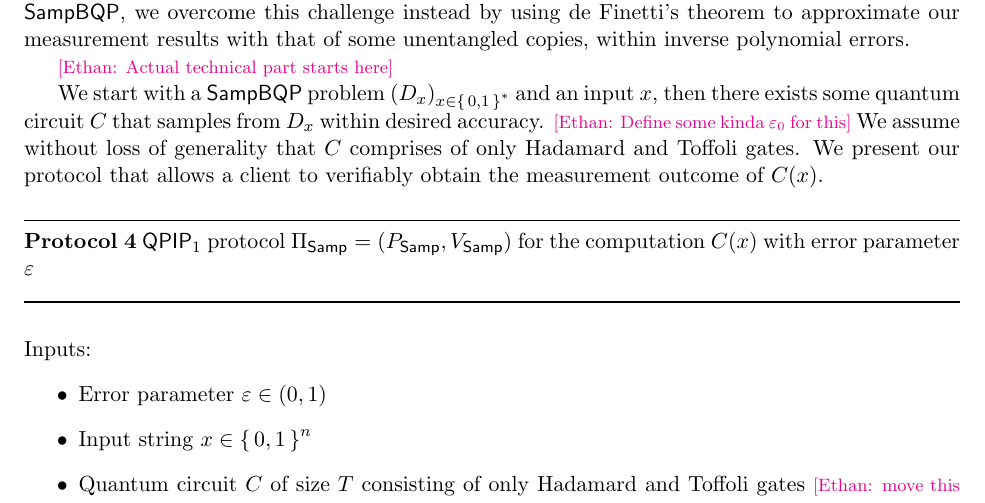
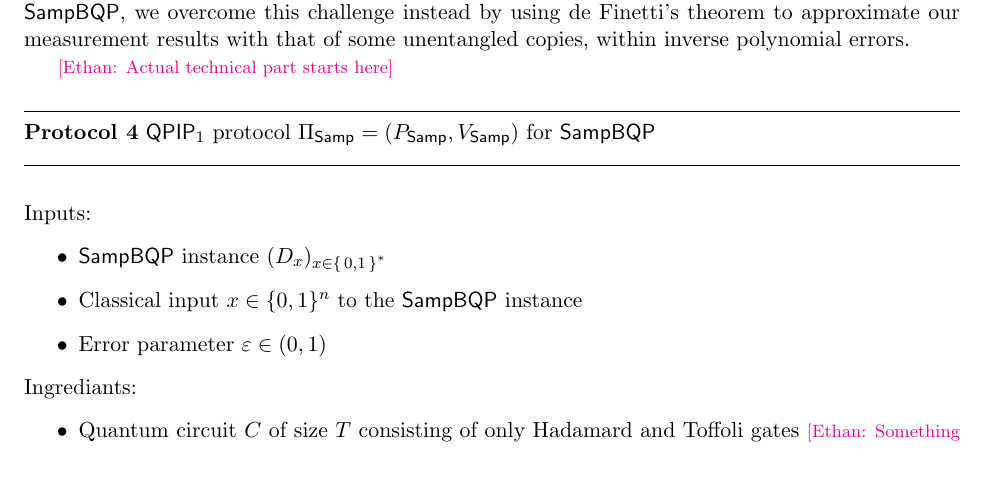
Before and after one commit to ethanlee515/quantum-delegation-paper, a LaTeX paper (paper.tex, which reads qpip.tex): part of page 14 of 31, cut so that both start at the same text, the shorter picture padded with empty space. Compiled offline with pdfLaTeX.

Commit message:
Implement a couple more suggestions

```diff
--- a/qpip.tex
+++ b/qpip.tex
@@ -21,23 +21,19 @@ within inverse polynomial errors.
 
 \Ethan{Actual technical part starts here}
 
-We start with a $\SampBQP$ problem $(D_x)_{x\in\set{0, 1}^*}$ and an input $x$,
-then there exists some quantum circuit $C$ that samples from $D_x$ within desired accuracy. \Ethan{Define some kinda $\varepsilon_0$ for this}
-We assume without loss of generality that $C$ comprises of only Hadamard and Toffoli gates.
-We present our protocol that allows a client to verifiably obtain the measurement outcome of $C(x)$.
-
-\begin{protocol}{$\QPIP_1$ protocol $\PiSamp=(\PSamp, \VSamp)$ for the computation $C(x)$ with error parameter $\varepsilon$}
+\begin{protocol}{$\QPIP_1$ protocol $\PiSamp=(\PSamp, \VSamp)$ for $\SampBQP$}
 	\label{ProtoQPIP1}
 
 	Inputs:
 	\begin{itemize}
+		\item $\SampBQP$ instance $(D_x)_{x\in\set{0, 1}^*}$
+		\item Classical input $x\in\zo^n$ to the $\SampBQP$ instance
 		\item Error parameter $\varepsilon\in(0, 1)$
-		\item Input string $x\in\set{0, 1}^n$
-		\item Quantum circuit $C$ of size $T$ consisting of only Hadamard and Toffoli gates \Ethan{move this into ingredients and put SampBQP instance as inputs}
 	\end{itemize}
 
 	Ingrediants:
 	\begin{itemize}
+		\item Quantum circuit $C$ of size $T$ consisting of only Hadamard and Toffoli gates \Ethan{Something about $\varepsilon_0$?}
 		\item Let $C'$ be $C$ padded with $\frac{T}{\varepsilon}$ identity gates at the end.
 		\item Let $\ket{\psi_{C'(x)}}$ be the local Hamiltonian ground state associated with $C'$ as defined in \Cref{thm:LHReduction}. \Ethan{Also bring $H_C$ in. More descriptions. Make it more intuitive.}
 		\item $\cVGS$ be the way to check said ground state as defined in \Cref{AlgGroundStateCheck}. \Ethan{TODO wording needs fix}
```
Also changed, not shown: qpip.tex (6 more changed lines).
